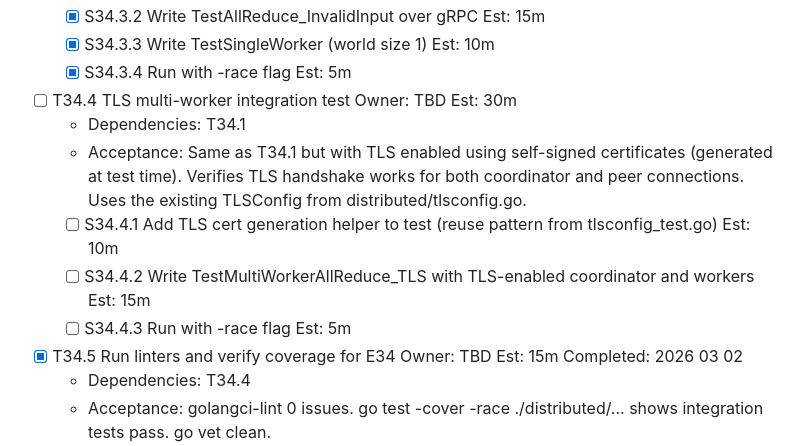
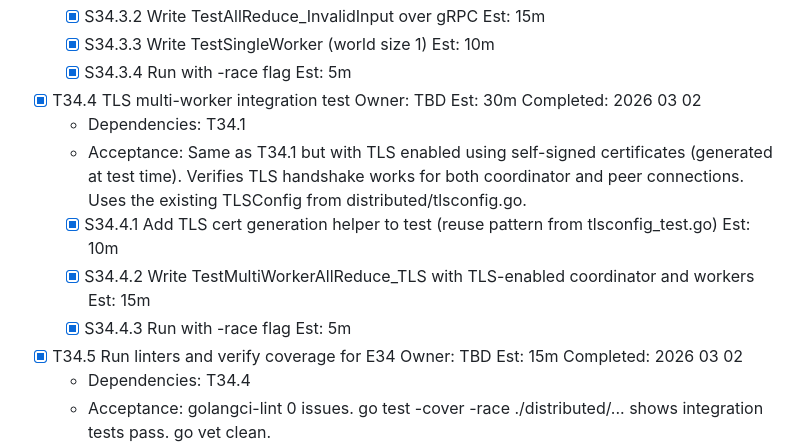
Before and after one commit to zerfoo/zerfoo, a Markdown page: docs/plan.md, the part around one of its changes. Drawn GitHub-style.

```diff
--- a/docs/plan.md
+++ b/docs/plan.md
@@ -654,12 +654,12 @@ using in-process bufconn listeners (same pattern as coordinator tests).
   - [x] S34.3.3 Write TestSingleWorker (world size 1)  Est: 10m
   - [x] S34.3.4 Run with -race flag  Est: 5m
 
-- [ ] T34.4 TLS multi-worker integration test  Owner: TBD  Est: 30m
+- [x] T34.4 TLS multi-worker integration test  Owner: TBD  Est: 30m  Completed: 2026 03 02
   - Dependencies: T34.1
   - Acceptance: Same as T34.1 but with TLS enabled using self-signed certificates (generated at test time). Verifies TLS handshake works for both coordinator and peer connections. Uses the existing TLSConfig from distributed/tlsconfig.go.
-  - [ ] S34.4.1 Add TLS cert generation helper to test (reuse pattern from tlsconfig_test.go)  Est: 10m
-  - [ ] S34.4.2 Write TestMultiWorkerAllReduce_TLS with TLS-enabled coordinator and workers  Est: 15m
-  - [ ] S34.4.3 Run with -race flag  Est: 5m
+  - [x] S34.4.1 Add TLS cert generation helper to test (reuse pattern from tlsconfig_test.go)  Est: 10m
+  - [x] S34.4.2 Write TestMultiWorkerAllReduce_TLS with TLS-enabled coordinator and workers  Est: 15m
+  - [x] S34.4.3 Run with -race flag  Est: 5m
 
 - [x] T34.5 Run linters and verify coverage for E34  Owner: TBD  Est: 15m  Completed: 2026 03 02
   - Dependencies: T34.4
```
Also changed, not shown: other parts of docs/plan.md (+111 -111 lines).
